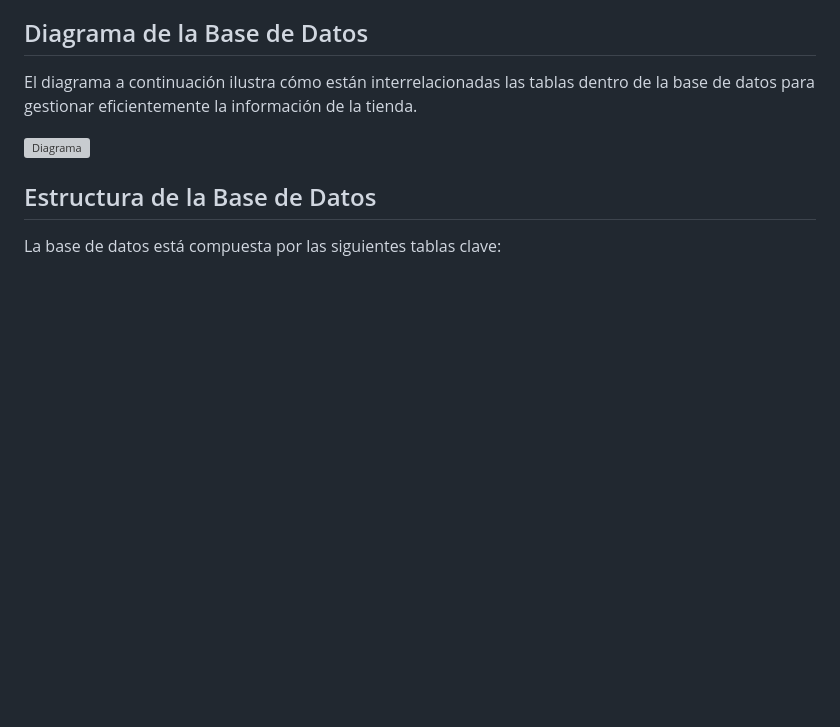
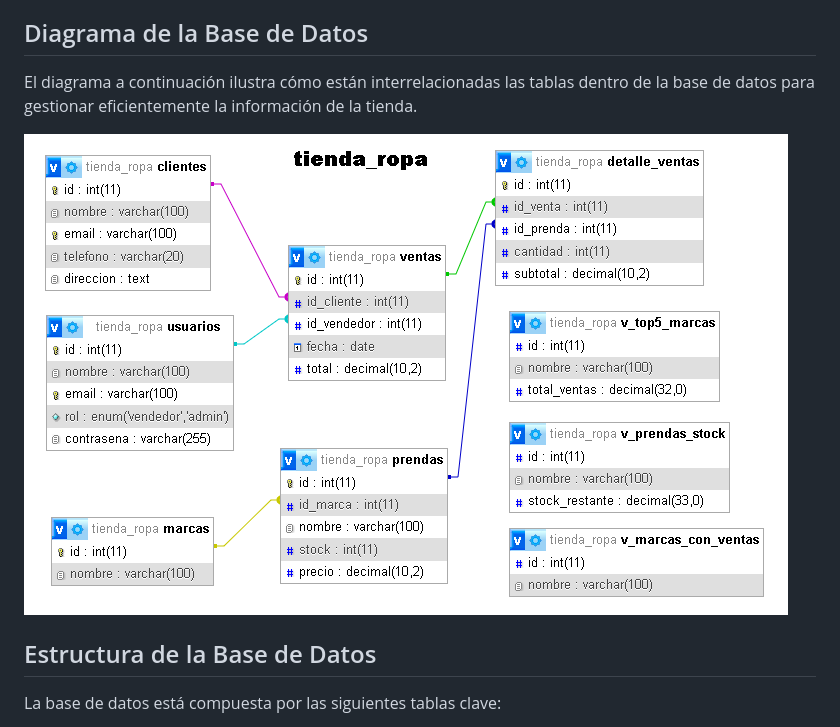
Before and after one commit to 5WarlorD5/proyecto-parte-1-Arlor_Aguilar, a Markdown page: README.md, the part around the change. Rendered like a GitHub page; blank space fills up the shorter version; grey boxes are pictures that could not be loaded.

Commit message:
Actualización de la ruta de la imagen en README.md

```diff
--- a/README.md
+++ b/README.md
@@ -17,7 +17,7 @@ Este sistema está diseñado para agilizar el manejo de la tienda, asegurando qu
 
 El diagrama a continuación ilustra cómo están interrelacionadas las tablas dentro de la base de datos para gestionar eficientemente la información de la tienda.
 
-![Diagrama](./proyecto-parte-1-Arlor_Aguilar/assets/diagrama.png "Diagrama de la base de datos")
+![Diagrama](./assets/diagrama.png "Diagrama de la base de datos")
 
 ## Estructura de la Base de Datos
 
```
